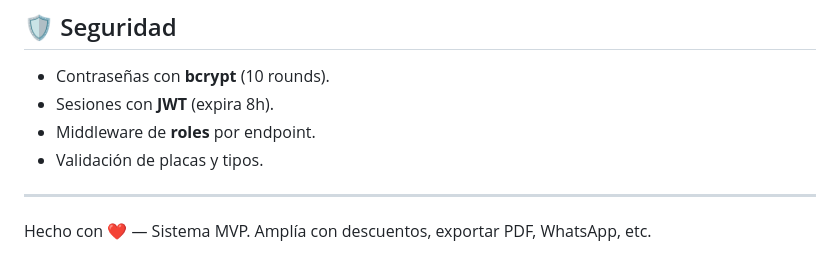
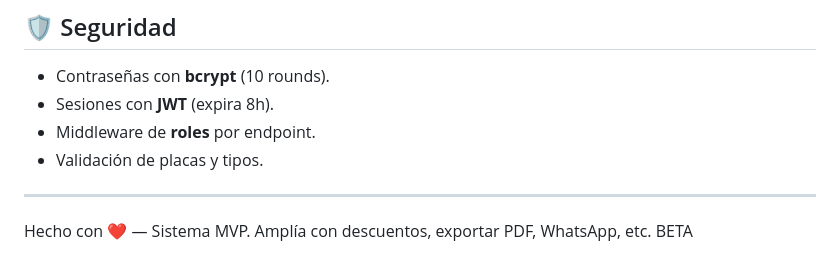
Before and after one commit to EstebanERL/parqueaderoLED, a Markdown page: README.md, the part around the change. Rendered like a GitHub page.

Commit message:
actualización del proyecto

```diff
--- a/README.md
+++ b/README.md
@@ -115,3 +115,4 @@ O simplemente abre `frontend/index.html` en el navegador (ajustando `API_URL` en
 ---
 
 Hecho con ❤️ — Sistema MVP. Amplía con descuentos, exportar PDF, WhatsApp, etc.
+BETA
```
